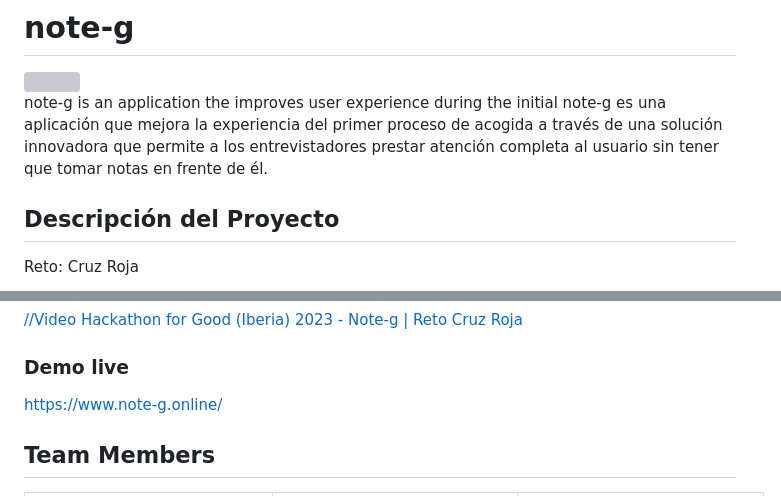
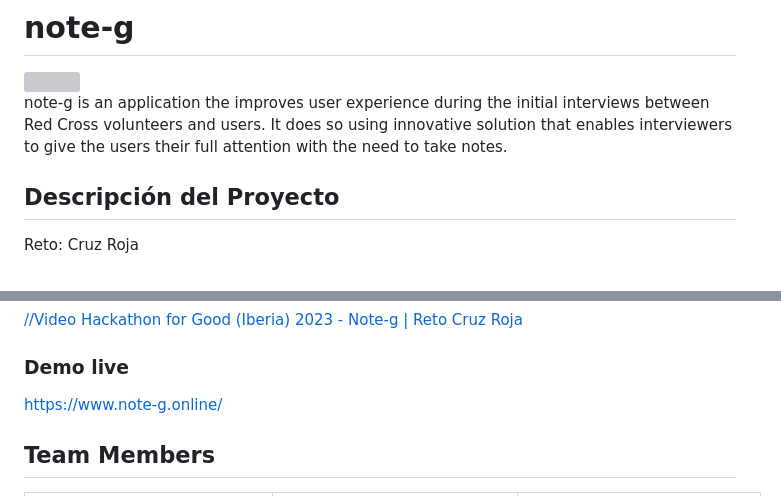
Before and after one commit to ada-lovelace-23/note-g, a Markdown page: README.md, 2 parts joined by grey strips. GitHub-like rendering; grey boxes are pictures that could not be loaded.

```diff
--- a/README.md
+++ b/README.md
@@ -2,8 +2,7 @@
 
 <img src="https://github.com/ada-lovelace-23/note-g/assets/23190882/0a8e62a8-3396-482a-b2e0-def19cc127b6" width="370"/>
 
-note-g is an application the improves user experience during the initial
-note-g es una aplicación que mejora la experiencia del primer proceso de acogida a través de una solución innovadora que permite a los entrevistadores prestar atención completa al usuario sin tener que tomar notas en frente de él.
+note-g is an application the improves user experience during the initial interviews between Red Cross volunteers and users. It does so using innovative solution that enables interviewers to give the users their full attention with the need to take notes.
 
 ## Descripción del Proyecto
 
@@ -229,7 +228,7 @@ No hemos utilizado la región España ya que los servicios Amplify, Transcribe y
 
 ### Demo live
 
-https://www.note-g.online/
+[https://www.note-g.online/](https://www.note-g.online/)
 
 ## Team Members
 
```
Also changed, not shown: other parts of README.md (+12 -5 lines).
